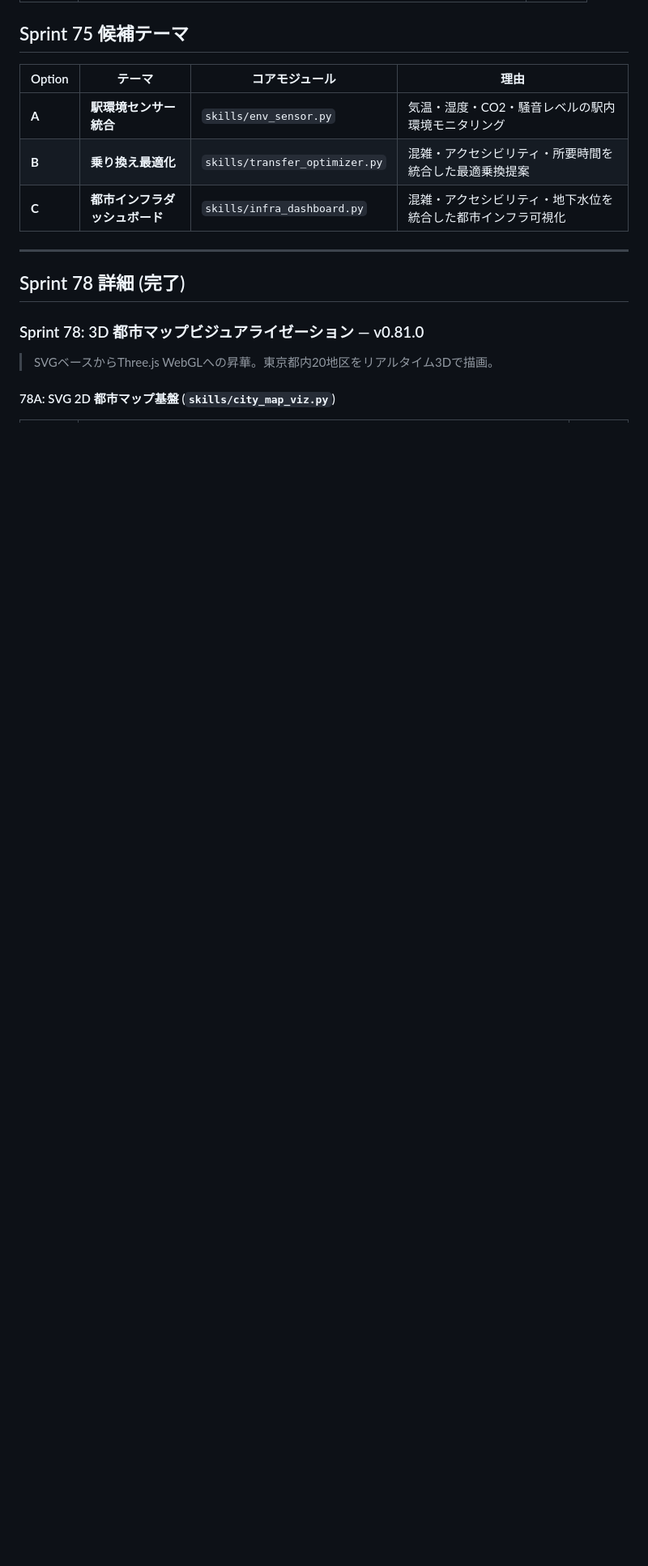
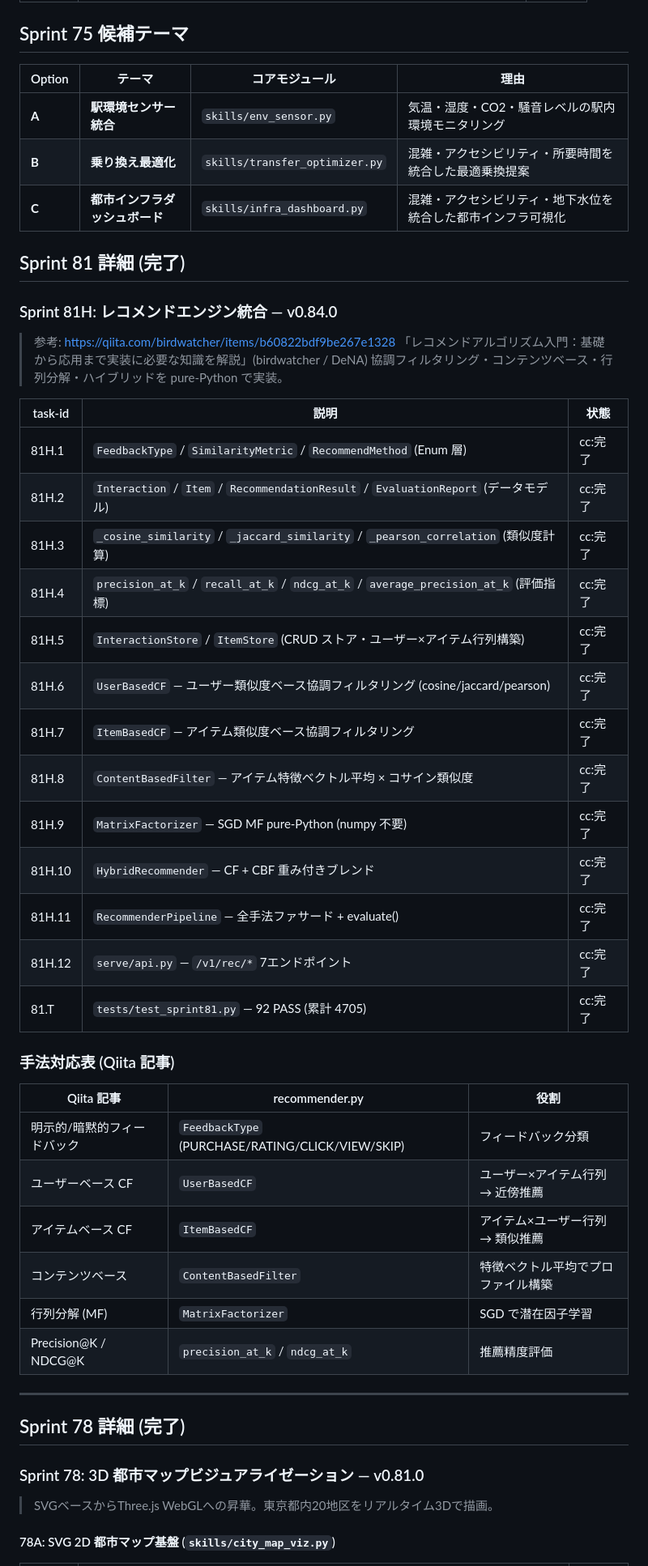
Before and after one commit to hiroshi57/OpenMythos, a Markdown page: Plans.md, the part around one of its changes. Shown at 81% size. Rendered like a GitHub page; blank space fills up the shorter version.

Commit message:
docs: Plans.md — Sprint 81H 完了記録 (レコメンドエンジン, 累計 4705 PASS)
Co-Authored-By: Claude Sonnet 4.6 <noreply@anthropic.com>

```diff
--- a/Plans.md
+++ b/Plans.md
@@ -423,6 +424,39 @@
 | **B** | **乗り換え最適化** | `skills/transfer_optimizer.py` | 混雑・アクセシビリティ・所要時間を統合した最適乗換提案 |
 | **C** | **都市インフラダッシュボード** | `skills/infra_dashboard.py` | 混雑・アクセシビリティ・地下水位を統合した都市インフラ可視化 |
 
+## Sprint 81 詳細 (完了)
+
+### Sprint 81H: レコメンドエンジン統合 — v0.84.0
+> 参考: https://qiita.com/birdwatcher/items/b60822bdf9be267e1328
+> 「レコメンドアルゴリズム入門：基礎から応用まで実装に必要な知識を解説」(birdwatcher / DeNA)
+> 協調フィルタリング・コンテンツベース・行列分解・ハイブリッドを pure-Python で実装。
+
+| task-id | 説明 | 状態 |
+|---------|------|------|
+| 81H.1 | `FeedbackType` / `SimilarityMetric` / `RecommendMethod` (Enum 層) | cc:完了 |
+| 81H.2 | `Interaction` / `Item` / `RecommendationResult` / `EvaluationReport` (データモデル) | cc:完了 |
+| 81H.3 | `_cosine_similarity` / `_jaccard_similarity` / `_pearson_correlation` (類似度計算) | cc:完了 |
+| 81H.4 | `precision_at_k` / `recall_at_k` / `ndcg_at_k` / `average_precision_at_k` (評価指標) | cc:完了 |
+| 81H.5 | `InteractionStore` / `ItemStore` (CRUD ストア・ユーザー×アイテム行列構築) | cc:完了 |
+| 81H.6 | `UserBasedCF` — ユーザー類似度ベース協調フィルタリング (cosine/jaccard/pearson) | cc:完了 |
+| 81H.7 | `ItemBasedCF` — アイテム類似度ベース協調フィルタリング | cc:完了 |
+| 81H.8 | `ContentBasedFilter` — アイテム特徴ベクトル平均 × コサイン類似度 | cc:完了 |
+| 81H.9 | `MatrixFactorizer` — SGD MF pure-Python (numpy 不要) | cc:完了 |
+| 81H.10 | `HybridRecommender` — CF + CBF 重み付きブレンド | cc:完了 |
+| 81H.11 | `RecommenderPipeline` — 全手法ファサード + evaluate() | cc:完了 |
+| 81H.12 | `serve/api.py` — `/v1/rec/*` 7エンドポイント | cc:完了 |
+| 81.T | `tests/test_sprint81.py` — 92 PASS (累計 4705) | cc:完了 |
+
+### 手法対応表 (Qiita 記事)
+| Qiita 記事 | recommender.py | 役割 |
+|-----------|----------------|------|
+| 明示的/暗黙的フィードバック | `FeedbackType` (PURCHASE/RATING/CLICK/VIEW/SKIP) | フィードバック分類 |
+| ユーザーベース CF | `UserBasedCF` | ユーザー×アイテム行列 → 近傍推薦 |
+| アイテムベース CF | `ItemBasedCF` | アイテム×ユーザー行列 → 類似推薦 |
+| コンテンツベース | `ContentBasedFilter` | 特徴ベクトル平均でプロファイル構築 |
+| 行列分解 (MF) | `MatrixFactorizer` | SGD で潜在因子学習 |
+| Precision@K / NDCG@K | `precision_at_k` / `ndcg_at_k` | 推薦精度評価 |
+
 ---
 
 ## Sprint 78 詳細 (完了)
```
Also changed, not shown: other parts of Plans.md (+2 -1 lines).
